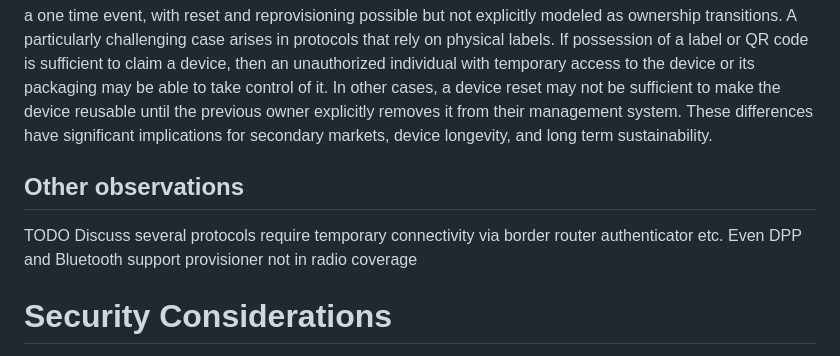
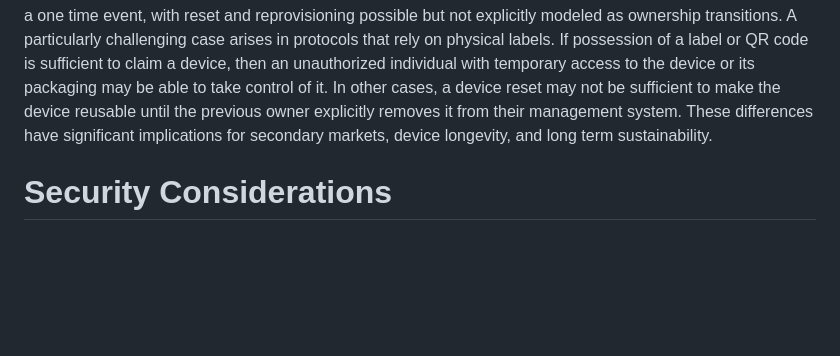
Before and after one commit to t2trg/security-setup-iot-devices, a Markdown page: draft-irtf-t2trg-security-setup-iot-devices.md, the part around the change. Drawn GitHub-style; blank space fills up the shorter version.

Commit message:
remove stray leftover text

```diff
--- a/draft-irtf-t2trg-security-setup-iot-devices.md
+++ b/draft-irtf-t2trg-security-setup-iot-devices.md
@@ -544,10 +544,6 @@ Although all surveyed protocols aim to securely transition a device into an oper
 
 The extent to which a device is prepared for reuse and ownership transfer also varies significantly across protocols. Protocols such as FDO and OCF explicitly update internal state and credentials to support future resale or re-execution of the protocol for initial security setup, imparting the belief that ownership and trust relationships are mutable over time. By contrast, Thread and Bluetooth Mesh generally treat commissioning as a one time event, with reset and reprovisioning possible but not explicitly modeled as ownership transitions. A particularly challenging case arises in protocols that rely on physical labels. If possession of a label or QR code is sufficient to claim a device, then an unauthorized individual with temporary access to the device or its packaging may be able to take control of it. In other cases, a device reset may not be sufficient to make the device reusable until the previous owner explicitly removes it from their management system. These differences have significant implications for secondary markets, device longevity, and long term sustainability.
 
-## Other observations
-
-TODO Discuss several protocols require temporary connectivity via border router authenticator etc. Even DPP and Bluetooth support provisioner not in radio coverage
-
 # Security Considerations
 
 This draft does not take any posture on the security properties of the different bootstrapping protocols discussed. Specific security considerations of each protocol is present in the respective specifications.
```
